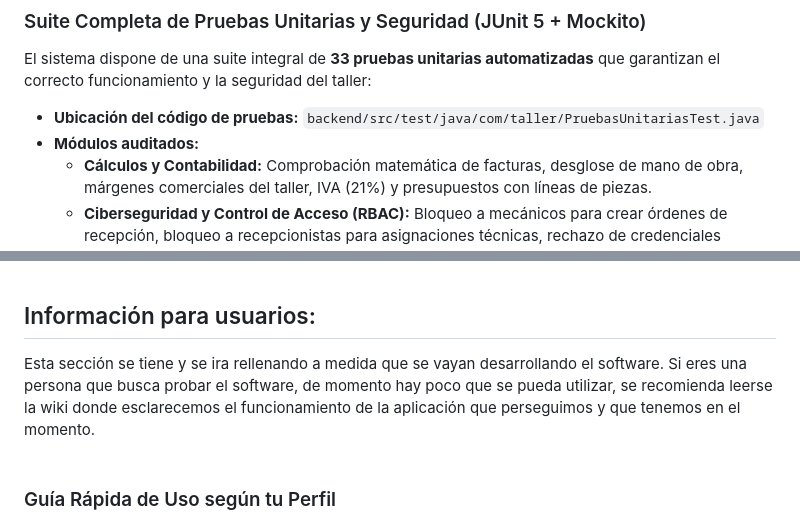
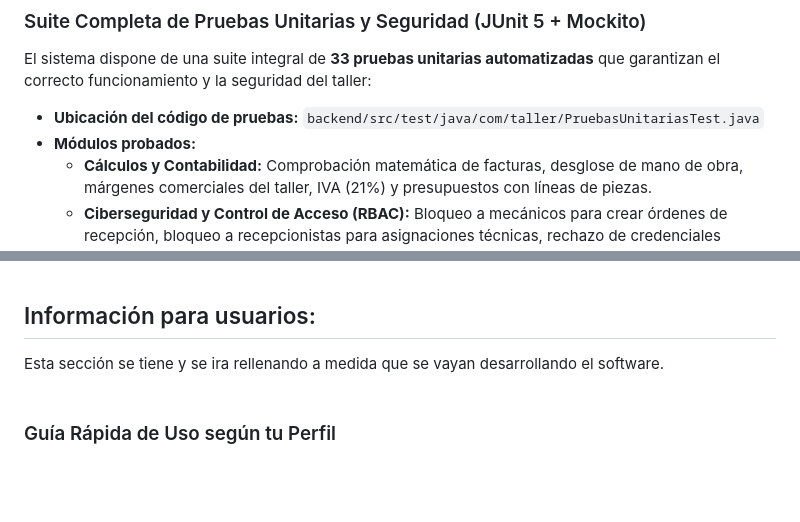
Before and after one commit to Alvaro1331/Proyecto-IS1, a Markdown page: README.md, 2 parts joined by grey strips. Drawn GitHub-style; blank space fills up the shorter version.

Commit message:
Revise testing modules and user information in README
Updated sections in README for clarity and accuracy.

```diff
--- a/README.md
+++ b/README.md
@@ -53,7 +53,7 @@ Para garantizar la compatibilidad entre todos los integrantes del equipo y evita
 ### Suite Completa de Pruebas Unitarias y Seguridad (JUnit 5 + Mockito)
 El sistema dispone de una suite integral de **33 pruebas unitarias automatizadas** que garantizan el correcto funcionamiento y la seguridad del taller:
 * **Ubicación del código de pruebas:** `backend/src/test/java/com/taller/PruebasUnitariasTest.java`
-* **Módulos auditados:**
+* **Módulos probados:**
   * **Cálculos y Contabilidad:** Comprobación matemática de facturas, desglose de mano de obra, márgenes comerciales del taller, IVA (21%) y presupuestos con líneas de piezas.
   * **Ciberseguridad y Control de Acceso (RBAC):** Bloqueo a mecánicos para crear órdenes de recepción, bloqueo a recepcionistas para asignaciones técnicas, rechazo de credenciales incorrectas, bloqueo de usuarios inexistentes y protección antifraude en recuperación de contraseñas.
   * **Máquina de Estados de Reparación:** Validación estricta del ciclo de vida (`PENDIENTE` ➔ `EN_PROCESO` ➔ `FINALIZADA` ➔ `CONFIRMADA` ➔ `ENTREGADA`), prohibiendo saltos ilegales, retrocesos o ediciones sobre reparaciones ya entregadas.
@@ -128,7 +128,6 @@ La web tiene un diseño negro y naranja y está dividida en varias pantallas seg
 
 ## Información para usuarios:
 Esta sección se tiene y se ira rellenando a medida que se vayan desarrollando el software.
-Si eres una persona que busca probar el software, de momento hay poco que se pueda utilizar, se recomienda leerse la wiki donde esclarecemos el funcionamiento de la aplicación que perseguimos y que tenemos en el momento.
 <br>
 <br>
 
```
